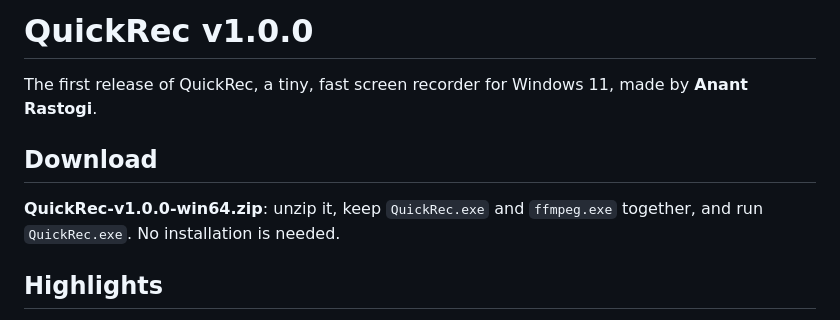
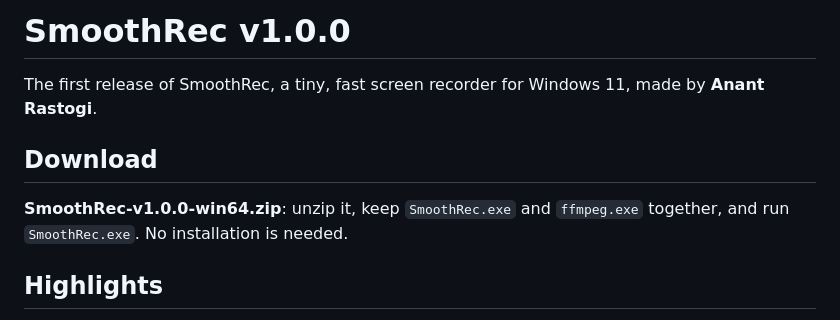
Before and after one commit to Anant777OP/SmoothRecord, a Markdown page: RELEASE_NOTES.md, the part around the change. Rendered like a GitHub page.

```diff
--- a/RELEASE_NOTES.md
+++ b/RELEASE_NOTES.md
@@ -1,9 +1,9 @@
-# QuickRec v1.0.0
+# SmoothRec v1.0.0
 
-The first release of QuickRec, a tiny, fast screen recorder for Windows 11, made by **Anant Rastogi**.
+The first release of SmoothRec, a tiny, fast screen recorder for Windows 11, made by **Anant Rastogi**.
 
 ## Download
-**QuickRec-v1.0.0-win64.zip**: unzip it, keep `QuickRec.exe` and `ffmpeg.exe` together, and run `QuickRec.exe`. No installation is needed.
+**SmoothRec-v1.0.0-win64.zip**: unzip it, keep `SmoothRec.exe` and `ffmpeg.exe` together, and run `SmoothRec.exe`. No installation is needed.
 
 ## Highlights
 - **One floating bar:** record, pause, screenshot, settings. A right-click menu holds the quick options.
```
Also changed, not shown: README.md (+17 -17 lines), THIRD_PARTY_NOTICES.md (+3 -3 lines), docs/screenshots/audio.png, docs/screenshots/encoding.png, docs/screenshots/general.png, docs/screenshots/hotkeys.png, docs/screenshots/video.png, 6 other files.
